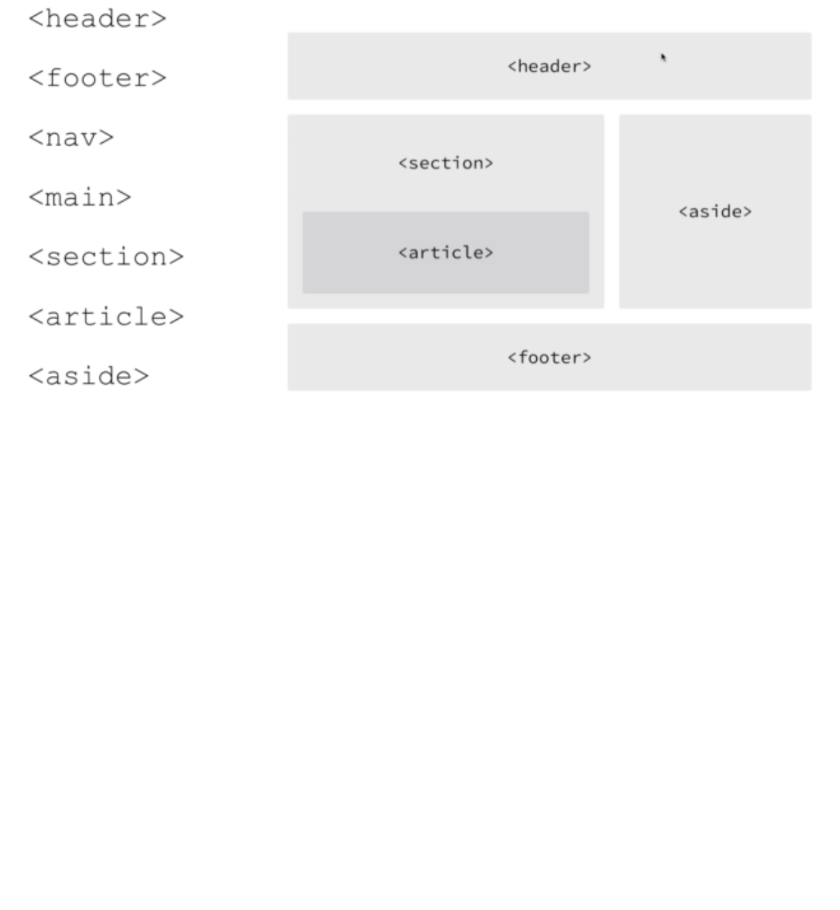
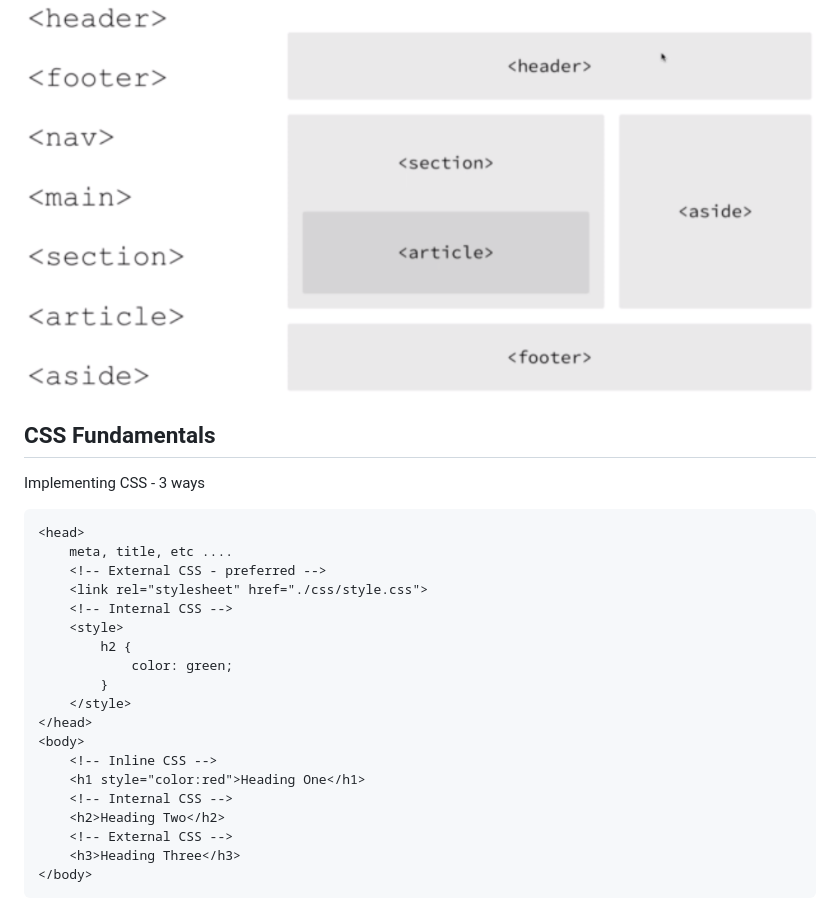
Before and after one commit to allenlcp/Udemy_html_css, a Markdown page: Notes.md, the part around the change printed below. GitHub-like rendering; blank space fills up the shorter version.

Commit message:
CSS fundamentals

````diff
--- a/Notes.md
+++ b/Notes.md
@@ -309,3 +309,30 @@ Divs vs Spans
 
 ## **HTML5 Semantic Tags**
 ![html5 semantic tags](resources/images/img_001.png)
+
+
+## **CSS Fundamentals**
+
+Implementing CSS - 3 ways
+``` html
+<head>
+    meta, title, etc ....
+    <!-- External CSS - preferred -->
+    <link rel="stylesheet" href="./css/style.css">
+    <!-- Internal CSS -->
+    <style>
+        h2 {
+            color: green;
+        }
+    </style>
+</head>
+<body>
+    <!-- Inline CSS -->
+    <h1 style="color:red">Heading One</h1>
+    <!-- Internal CSS -->
+    <h2>Heading Two</h2>
+    <!-- External CSS -->
+    <h3>Heading Three</h3>
+</body>
+```
+
````
Also changed, not shown: other parts of Notes.md (+76 -0 lines), Section_001_html_fundamentals/images/sample.jpg (renamed from Section_001/images/sample.jpg), 24 other files.
